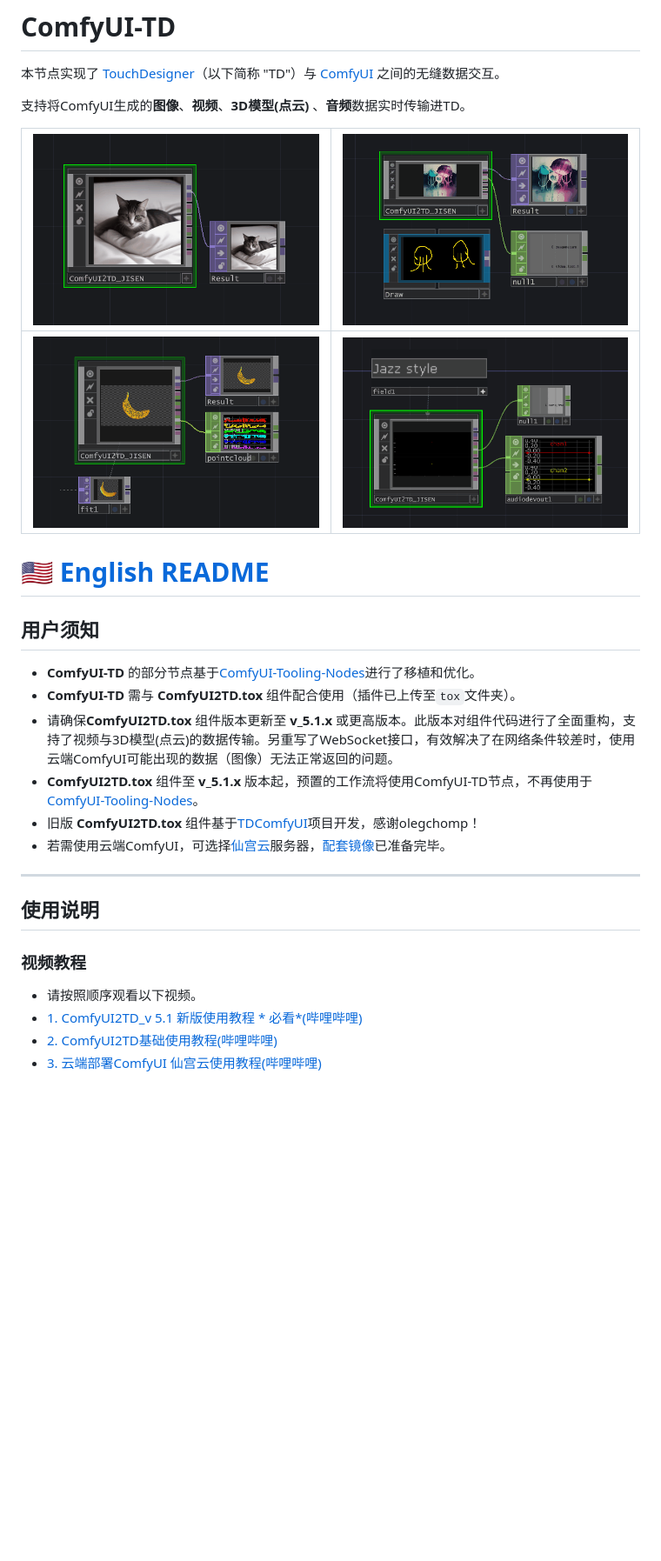
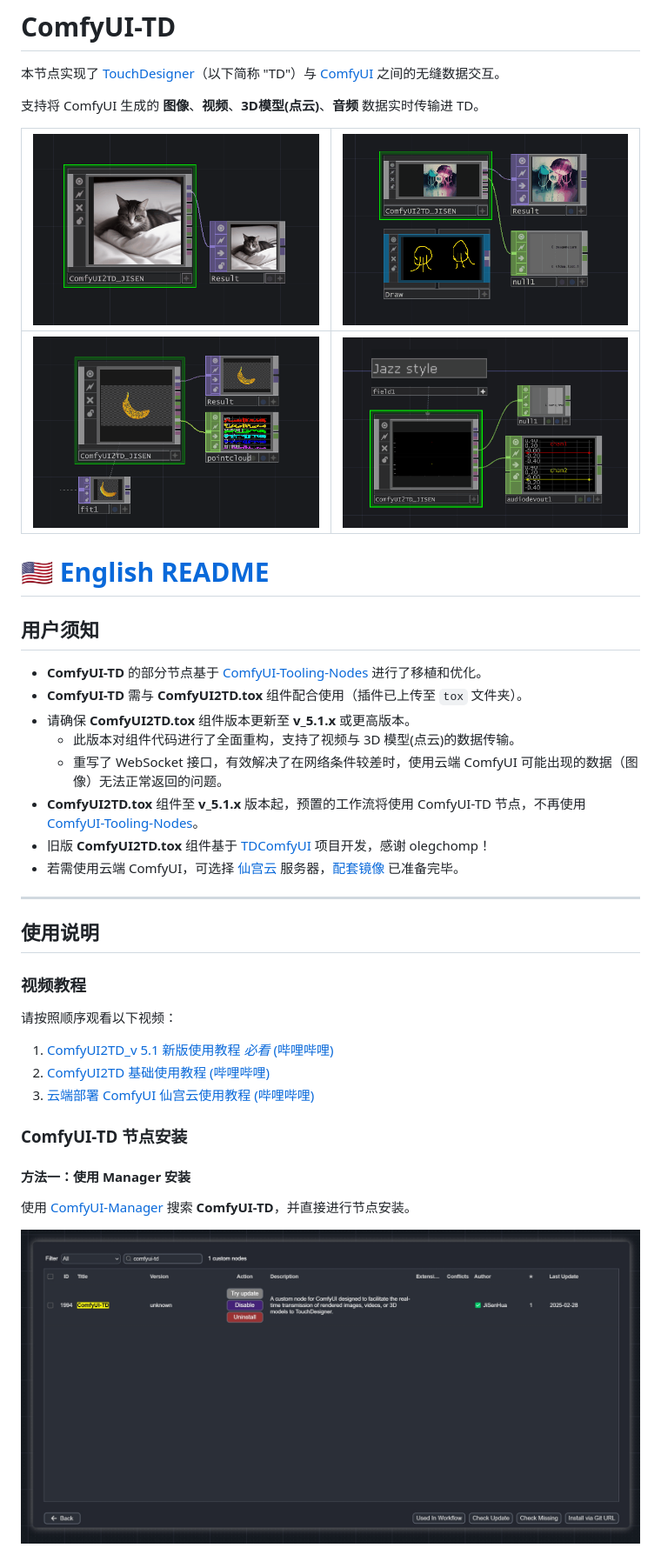
Before and after one commit to JiSenHua/ComfyUI-TD, a Markdown page: README_zh.md, the part around one of its changes. Shown at 87% size. GitHub-like rendering; blank space fills up the shorter version.

```diff
--- a/README_zh.md
+++ b/README_zh.md
@@ -2,22 +2,24 @@
 
 本节点实现了 [TouchDesigner](https://derivative.ca/)（以下简称 "TD"）与 [ComfyUI](https://github.com/comfyanonymous/ComfyUI) 之间的无缝数据交互。
 
-支持将ComfyUI生成的**图像**、**视频**、**3D模型(点云)** 、**音频**数据实时传输进TD。
+支持将 ComfyUI 生成的 **图像**、**视频**、**3D模型(点云)**、**音频** 数据实时传输进 TD。
 
-| ![](Image/image.gif)      | ![](Image/Video.gif)          |
-|:-------------------------:|:-----------------------------:|
-| ![](Image/PointCloud.gif) | ![audio.gif](Image/audio.gif) |
+| ![](Image/image.gif)      | ![](Image/Video.gif) |
+|:-------------------------:|:--------------------:|
+| ![](Image/PointCloud.gif) | ![](Image/audio.gif) |
 
 # [🇺🇸 English README](README.md)
 
 ## 用户须知
 
-- **ComfyUI-TD** 的部分节点基于[ComfyUI-Tooling-Nodes](https://github.com/Acly/comfyui-tooling-nodes/tree/main)进行了移植和优化。
-- **ComfyUI-TD** 需与 **ComfyUI2TD.tox** 组件配合使用（插件已上传至`tox`文件夹）。
-- 请确保**ComfyUI2TD.tox** 组件版本更新至 **v_5.1.x** 或更高版本。此版本对组件代码进行了全面重构，支持了视频与3D模型(点云)的数据传输。另重写了WebSocket接口，有效解决了在网络条件较差时，使用云端ComfyUI可能出现的数据（图像）无法正常返回的问题。
-- **ComfyUI2TD.tox** 组件至 **v_5.1.x** 版本起，预置的工作流将使用ComfyUI-TD节点，不再使用于[ComfyUI-Tooling-Nodes](https://github.com/Acly/comfyui-tooling-nodes/tree/main)。
-- 旧版 **ComfyUI2TD.tox** 组件基于[TDComfyUI](https://github.com/olegchomp/TDComfyUI)项目开发，感谢olegchomp！
-- 若需使用云端ComfyUI，可选择[仙宫云](https://www.xiangongyun.com/register/YALSMH)服务器，[配套镜像](https://www.xiangongyun.com/image/detail/5f185465-ef11-42e5-ba21-3ee07acb5403)已准备完毕。
+- **ComfyUI-TD** 的部分节点基于 [ComfyUI-Tooling-Nodes](https://github.com/Acly/comfyui-tooling-nodes/tree/main) 进行了移植和优化。
+- **ComfyUI-TD** 需与 **ComfyUI2TD.tox** 组件配合使用（插件已上传至 `tox` 文件夹）。
+- 请确保 **ComfyUI2TD.tox** 组件版本更新至 **v_5.1.x** 或更高版本。
+  - 此版本对组件代码进行了全面重构，支持了视频与 3D 模型(点云)的数据传输。
+  - 重写了 WebSocket 接口，有效解决了在网络条件较差时，使用云端 ComfyUI 可能出现的数据（图像）无法正常返回的问题。
+- **ComfyUI2TD.tox** 组件至 **v_5.1.x** 版本起，预置的工作流将使用 ComfyUI-TD 节点，不再使用 [ComfyUI-Tooling-Nodes](https://github.com/Acly/comfyui-tooling-nodes/tree/main)。
+- 旧版 **ComfyUI2TD.tox** 组件基于 [TDComfyUI](https://github.com/olegchomp/TDComfyUI) 项目开发，感谢 olegchomp！
+- 若需使用云端 ComfyUI，可选择 [仙宫云](https://www.xiangongyun.com/register/YALSMH) 服务器，[配套镜像](https://www.xiangongyun.com/image/detail/5f185465-ef11-42e5-ba21-3ee07acb5403) 已准备完毕。
 
 ---
 
@@ -25,7 +27,17 @@
 
 ### 视频教程
 
-- 请按照顺序观看以下视频。
-- [1. ComfyUI2TD_v 5.1 新版使用教程 * 必看*(哔哩哔哩)]( https://www.bilibili.com/video/BV1BqQ8YDEJq/?share_source=copy_web&vd_source=3900738a289821efe0ce52f9c9fb663f)
-- [2. ComfyUI2TD基础使用教程(哔哩哔哩)]( https://www.bilibili.com/video/BV18t4oeNEgj/?share_source=copy_web&vd_source=3900738a289821efe0ce52f9c9fb663f)
-- [3. 云端部署ComfyUI 仙宫云使用教程(哔哩哔哩)](https://www.bilibili.com/video/BV1RxUyYyEeU/?share_source=copy_web&vd_source=3900738a289821efe0ce52f9c9fb663f)
+请按照顺序观看以下视频：
+
+1. [ComfyUI2TD_v 5.1 新版使用教程 *必看* (哔哩哔哩)](https://www.bilibili.com/video/BV1BqQ8YDEJq/?share_source=copy_web&vd_source=3900738a289821efe0ce52f9c9fb663f)
+2. [ComfyUI2TD 基础使用教程 (哔哩哔哩)](https://www.bilibili.com/video/BV18t4oeNEgj/?share_source=copy_web&vd_source=3900738a289821efe0ce52f9c9fb663f)
+3. [云端部署 ComfyUI 仙宫云使用教程 (哔哩哔哩)](https://www.bilibili.com/video/BV1RxUyYyEeU/?share_source=copy_web&vd_source=3900738a289821efe0ce52f9c9fb663f)
+
+### ComfyUI-TD 节点安装
+
+#### 方法一：使用 Manager 安装
+
+使用 [ComfyUI-Manager](https://github.com/ltdrdata/ComfyUI-Manager?tab=readme-ov-file) 搜索 **ComfyUI-TD**，并直接进行节点安装。
+
+![Manager nodes](Image/Manager.png)
+
```
Also changed, not shown: other parts of README_zh.md (+53 -68 lines).
